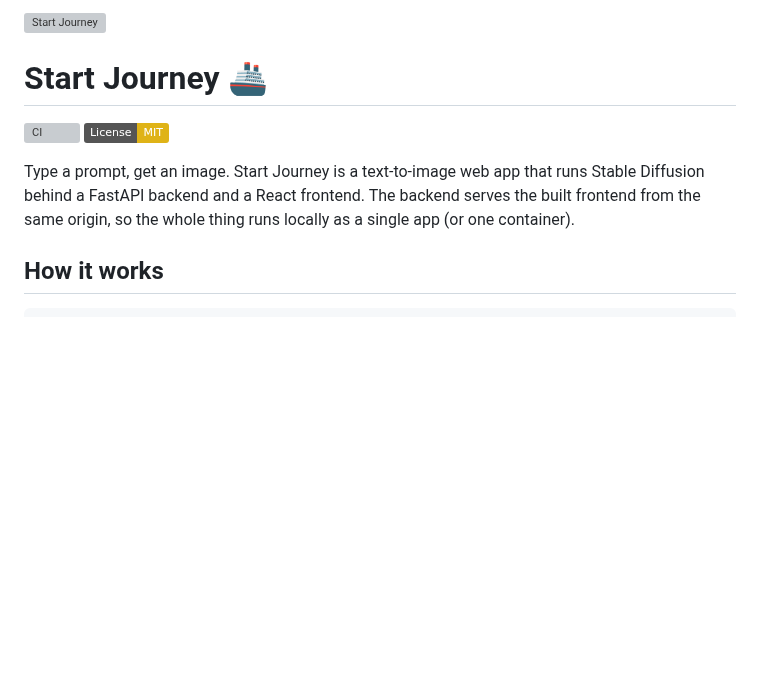
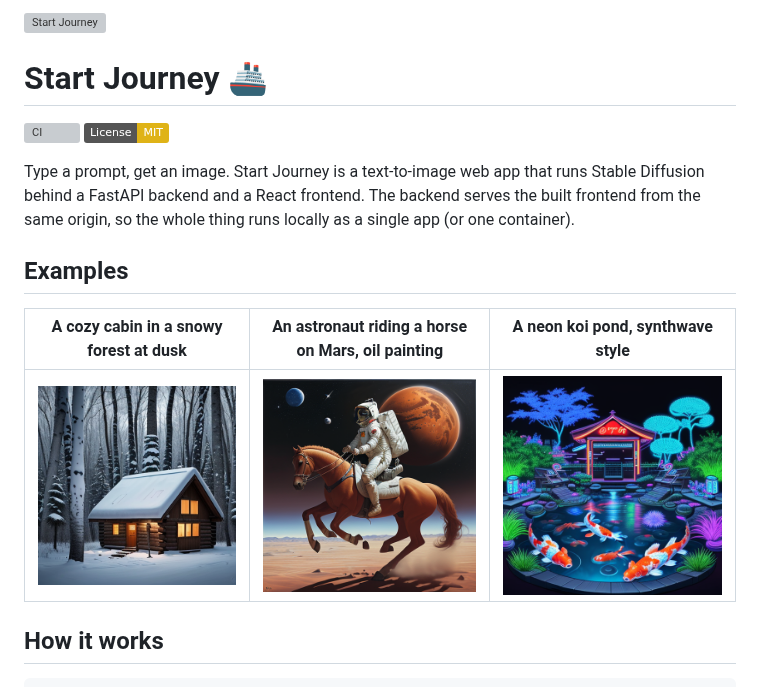
Before and after one commit to Adi-UA/start-journey, a Markdown page: README.md, the part around one of its changes. Drawn GitHub-style; pictures changed too: assets/example-astronaut.png (added), assets/example-cabin.png (added), assets/example-koi.png (added); badges without logos; blank space fills up the shorter version; grey boxes are pictures that could not be loaded.

Commit message:
docs: add UI hero screenshot and an examples gallery
Replace the old hero with a screenshot of the redesigned UI and add an
Examples section showing three generations (cabin, astronaut, koi pond)
side by side. Images live in assets/ and are excluded from the Docker build.

```diff
--- a/README.md
+++ b/README.md
@@ -9,6 +9,12 @@ Type a prompt, get an image. Start Journey is a text-to-image web app that runs
 Stable Diffusion behind a FastAPI backend and a React frontend. The backend
 serves the built frontend from the same origin, so the whole thing runs locally
 as a single app (or one container).
+
+## Examples
+
+| A cozy cabin in a snowy forest at dusk | An astronaut riding a horse on Mars, oil painting | A neon koi pond, synthwave style |
+|:---:|:---:|:---:|
+| ![Cozy cabin in a snowy forest](./assets/example-cabin.png) | ![Astronaut riding a horse on Mars](./assets/example-astronaut.png) | ![Neon koi pond](./assets/example-koi.png) |
 
 ## How it works
 
```
Also changed, not shown: other parts of README.md (+1 -1 lines), 3 other files.
